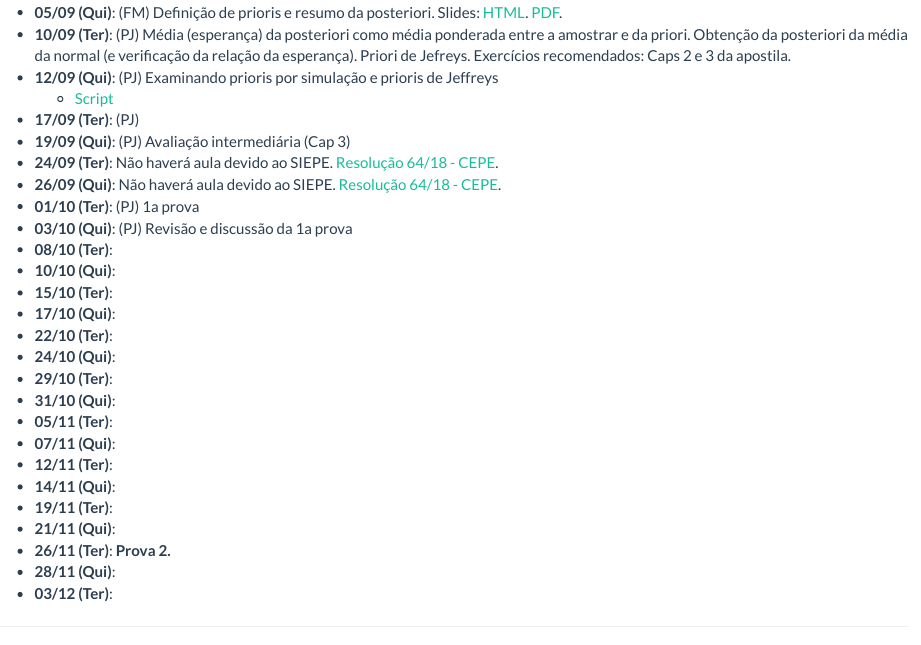
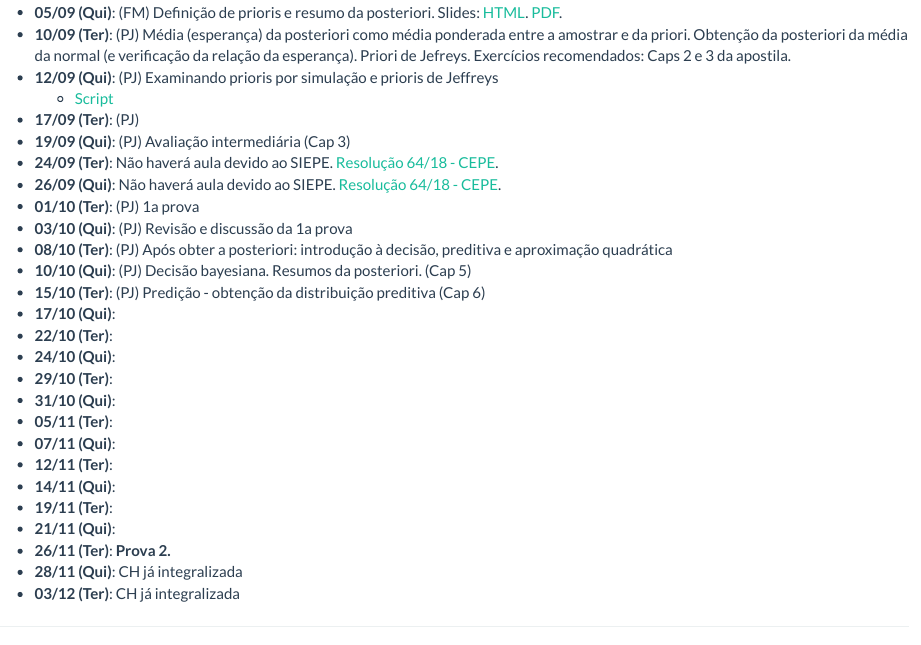
Before and after one commit to ikenaga/ce227, an R Markdown document (aulas.Rmd): the page in a window 1100 px wide, from 400 px down. Rendered offline with R 4.5, knitr and Pandoc, with nearby package versions.

Commit message:
atualiza histórico

```diff
--- a/aulas.Rmd
+++ b/aulas.Rmd
@@ -50,9 +50,9 @@ cat(paste0("- **", datas1, " (Ter)", "**:\n", "- **",
 [Resolução 64/18 - CEPE][].
 - **01/10 (Ter)**: (PJ) 1a prova
 - **03/10 (Qui)**: (PJ) Revisão e discussão da 1a prova
-- **08/10 (Ter)**:
-- **10/10 (Qui)**:
-- **15/10 (Ter)**:
+- **08/10 (Ter)**: (PJ) Após obter a posteriori: introdução à decisão, preditiva e aproximação quadrática
+- **10/10 (Qui)**: (PJ) Decisão bayesiana. Resumos da posteriori. (Cap 5)
+- **15/10 (Ter)**: (PJ) Predição - obtenção da distribuição preditiva (Cap 6)
 - **17/10 (Qui)**:
 - **22/10 (Ter)**:
 - **24/10 (Qui)**:
@@ -65,7 +65,7 @@ cat(paste0("- **", datas1, " (Ter)", "**:\n", "- **",
 - **19/11 (Ter)**:
 - **21/11 (Qui)**:
 - **26/11 (Ter)**: **Prova 2.**
-- **28/11 (Qui)**:
-- **03/12 (Ter)**:
+- **28/11 (Qui)**: CH já integralizada
+- **03/12 (Ter)**: CH já integralizada
 
 [Resolução 64/18 - CEPE]: http://www.soc.ufpr.br/portal/wp-content/uploads/2018/11/cepe-64-18-atualizada.pdf
```
